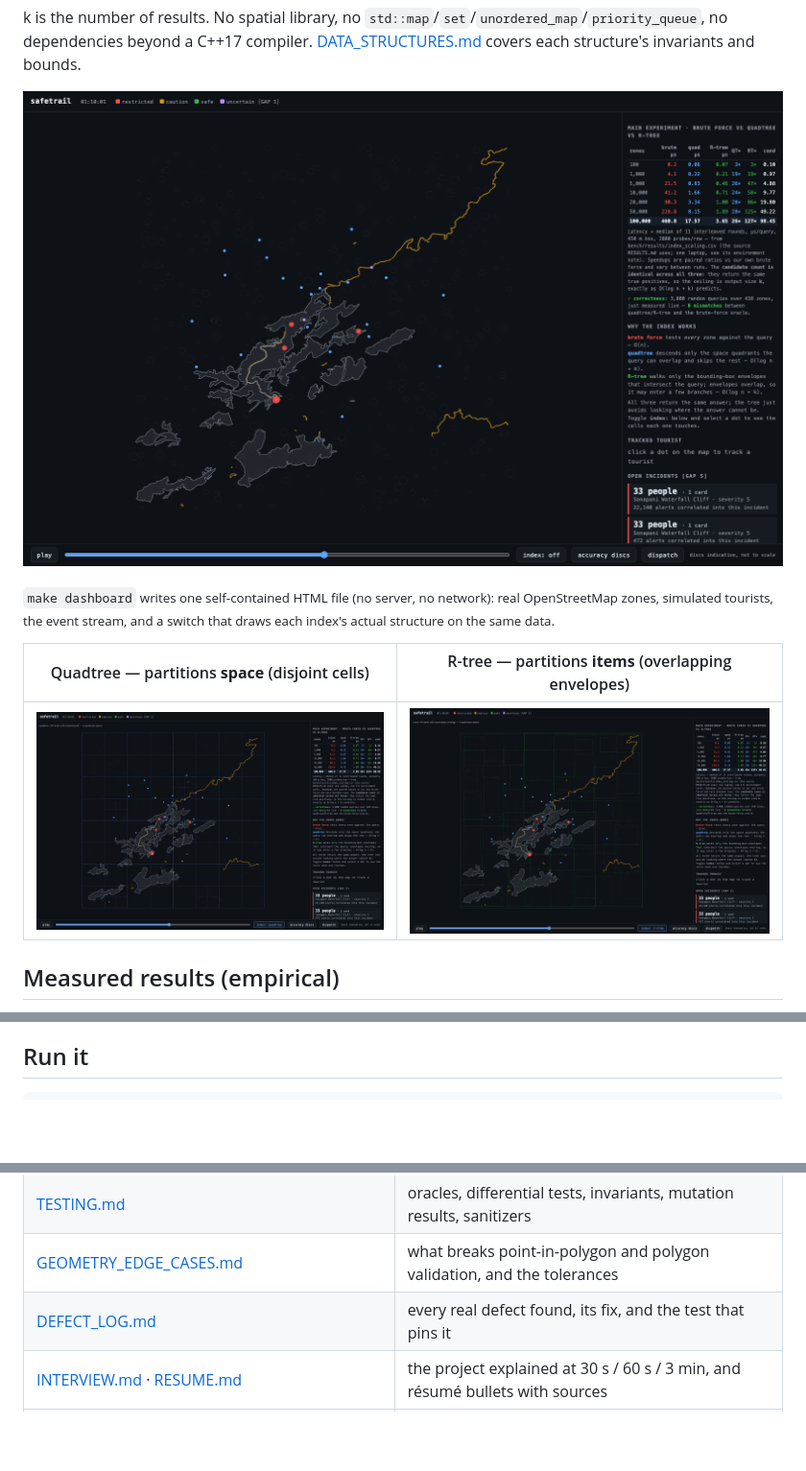
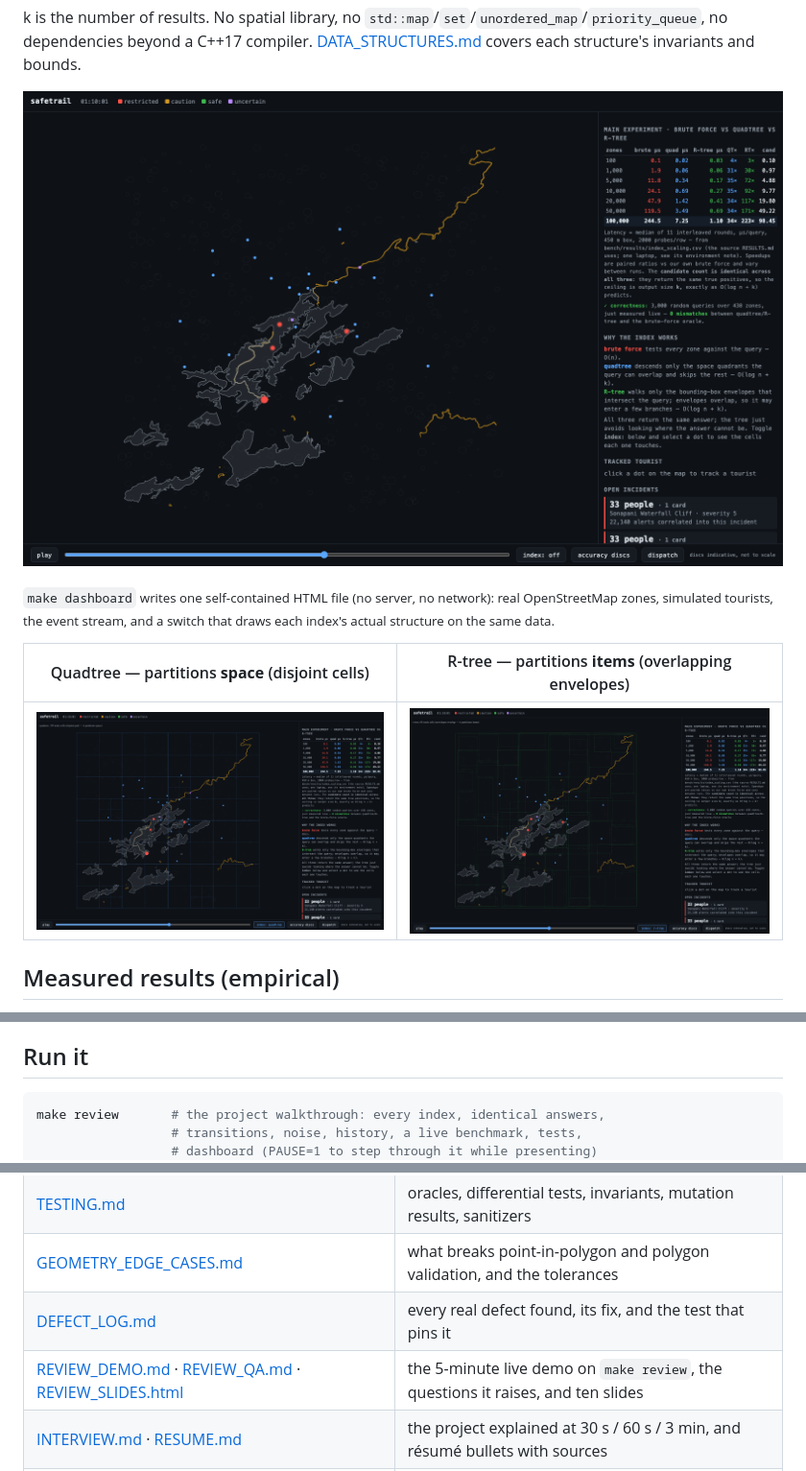
Before and after one commit to adivishall/safetrail, a Markdown page: README.md, 3 parts joined by grey strips. Shown: that part at 96% size. Drawn GitHub-style; pictures changed too: docs/images/dashboard-main.png, docs/images/dashboard-quadtree.png, docs/images/dashboard-rtree.png; blank space fills up the shorter version.

````diff
--- a/README.md
+++ b/README.md
@@ -118,6 +132,9 @@ fix; the measurement defect is pinned by the benchmark's own gates
 ## Run it
 
 ```bash
+make review       # the project walkthrough: every index, identical answers,
+                  # transitions, noise, history, a live benchmark, tests,
+                  # dashboard (PAUSE=1 to step through it while presenting)
 make test         # 45 test files, ~11,800 checks (~20 s once built)
 make demo         # the engine on real OSM zones: event stream + counters
 make dashboard    # writes dashboard.html; just open it
@@ -180,6 +197,7 @@ change at production scale.
 | [TESTING.md](docs/TESTING.md) | oracles, differential tests, invariants, mutation results, sanitizers |
 | [GEOMETRY_EDGE_CASES.md](docs/GEOMETRY_EDGE_CASES.md) | what breaks point-in-polygon and polygon validation, and the tolerances |
 | [DEFECT_LOG.md](docs/DEFECT_LOG.md) | every real defect found, its fix, and the test that pins it |
+| [REVIEW_DEMO.md](docs/REVIEW_DEMO.md) · [REVIEW_QA.md](docs/REVIEW_QA.md) · [REVIEW_SLIDES.html](docs/REVIEW_SLIDES.html) | the 5-minute live demo on `make review`, the questions it raises, and ten slides |
 | [INTERVIEW.md](docs/INTERVIEW.md) · [RESUME.md](docs/RESUME.md) | the project explained at 30 s / 60 s / 3 min, and résumé bullets with sources |
 | [GAP_ANALYSIS.md](docs/GAP_ANALYSIS.md) · [DATA_PROVENANCE.md](docs/DATA_PROVENANCE.md) · [DEPLOYMENT.md](docs/DEPLOYMENT.md) | why the extensions exist; where the dashboard's data comes from; CI and Pages |
 | [docs/course/](docs/course/README.md) | the original course submission (viva prep, slides), archived |
````
Also changed, not shown: other parts of README.md (+35 -21 lines), docs/REVIEW_DEMO.md (added, +69 -0 lines), docs/REVIEW_QA.md (added, +313 -0 lines), docs/WORKLOG.md (+33 -0 lines), docs/course/README.md (+6 -0 lines), 3 other files.
